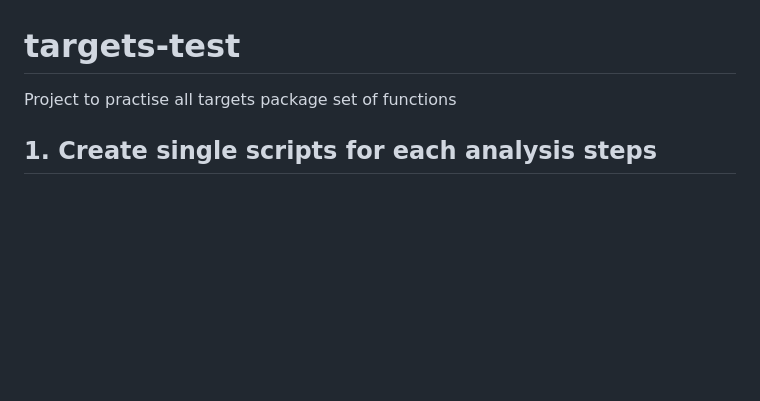
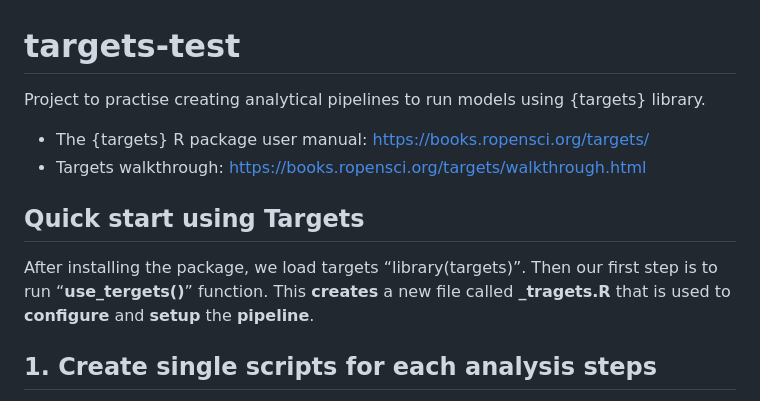
Before and after one commit to Pablo-source/targets-test, a Markdown page: README.md, the part around the change. Rendered like a GitHub page; blank space fills up the shorter version.

```diff
--- a/README.md
+++ b/README.md
@@ -1,5 +1,11 @@
 # targets-test
-Project to practise all targets package set of functions
+Project to practise creating analytical pipelines to run models using {targets} library.
+
+- The {targets} R package user manual:  <https://books.ropensci.org/targets/>
+- Targets walkthrough: <https://books.ropensci.org/targets/walkthrough.html>
+
+## Quick start using Targets
+After installing the package, we load targets “library(targets)”. Then our first step is to run “**use_tergets()**” function. This **creates** a new file called **_tragets.R** that is used to **configure** and **setup** the **pipeline**.
 
 ## 1. Create single scripts for each analysis steps
 
```
